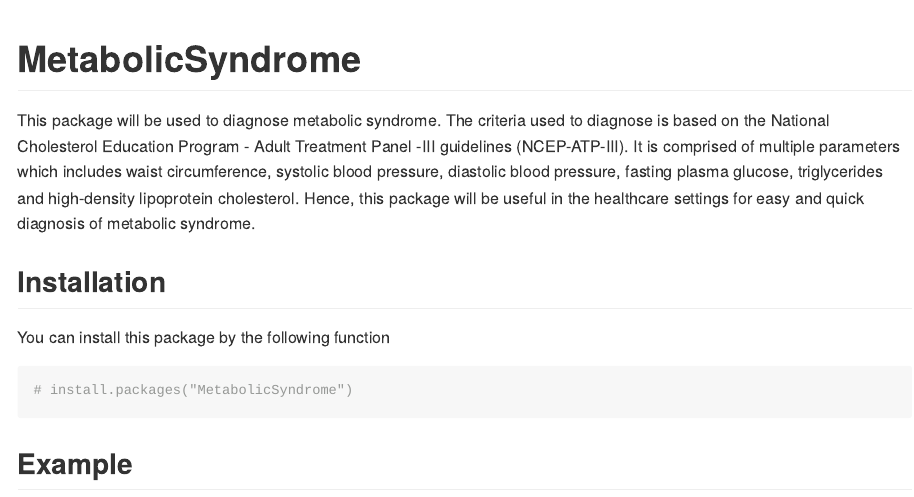
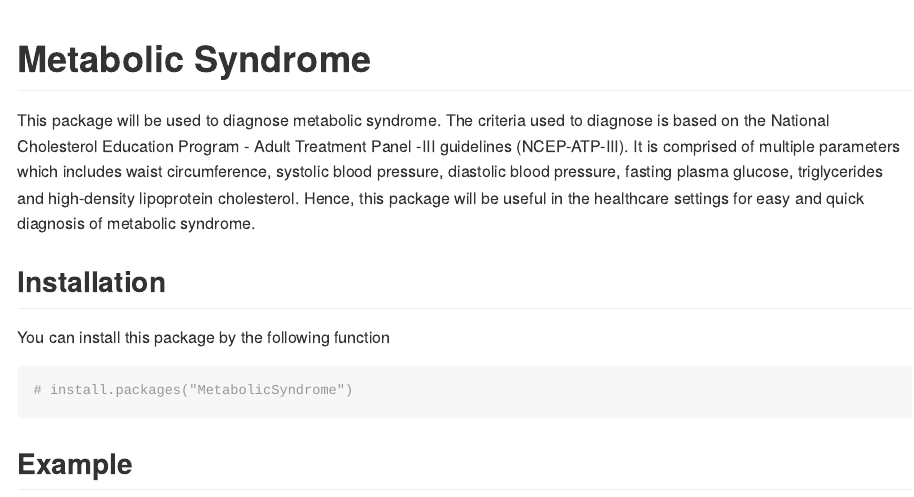
Before and after one commit to jagadishramasamy/metsynd, an R Markdown document (README.Rmd): the page in a window 1100 px wide, from its top. The pictures show the output file README.md that the author committed with the source, drawn offline in the style of GitHub.

Commit message:
Description updated

````diff
--- a/README.Rmd
+++ b/README.Rmd
@@ -13,7 +13,7 @@ knitr::opts_chunk$set(
 )
 ```
 
-# MetabolicSyndrome
+# Metabolic Syndrome
 
 <!-- badges: start -->
 <!-- badges: end -->
````
Also changed, not shown: README.md.
